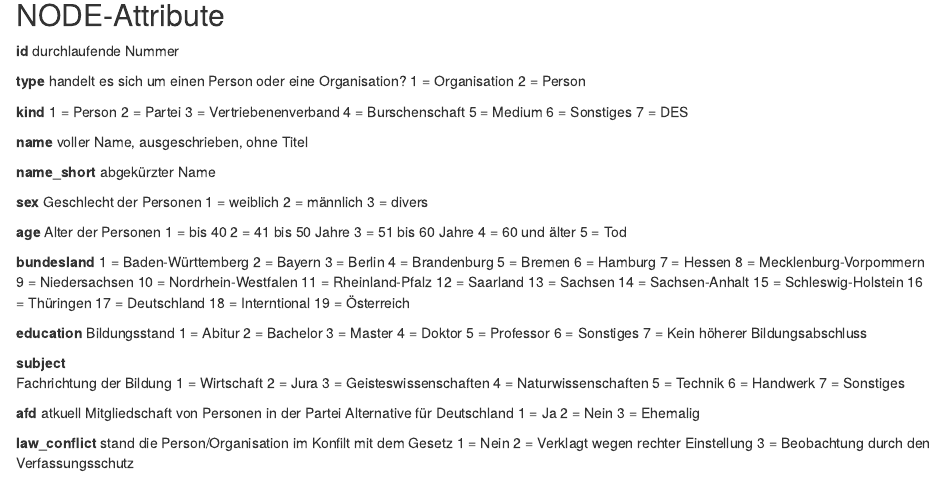
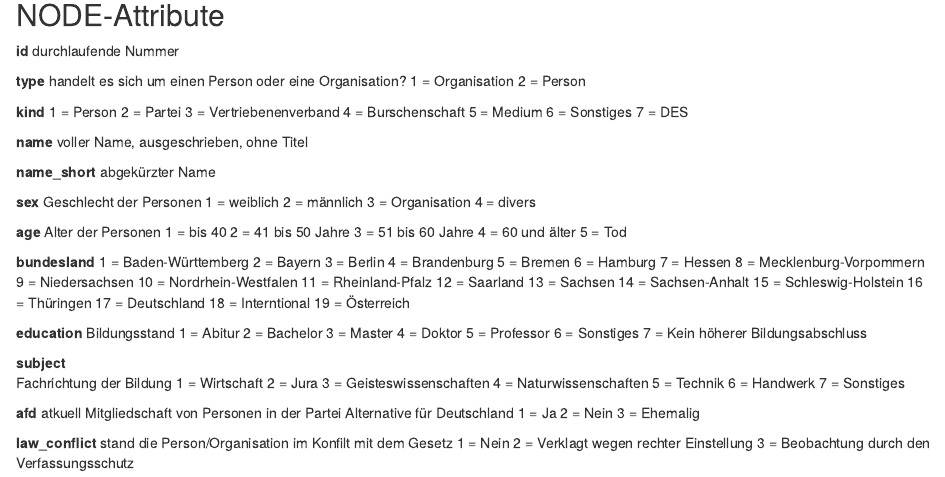
Before and after one commit to Eagle020/des, an R Markdown document (Codebuch.Rmd): the page in a window 1100 px wide, from 310 px down. Rendered offline with R 4.5, knitr and Pandoc, with nearby package versions.

Commit message:
Update Codebuch.Rmd

```diff
--- a/Codebuch.Rmd
+++ b/Codebuch.Rmd
@@ -54,7 +54,8 @@
 Geschlecht der Personen
 1 = weiblich
 2 = männlich
-3 = divers
+3 = Organisation
+4 = divers
 
 **age**
 Alter der Personen
```
